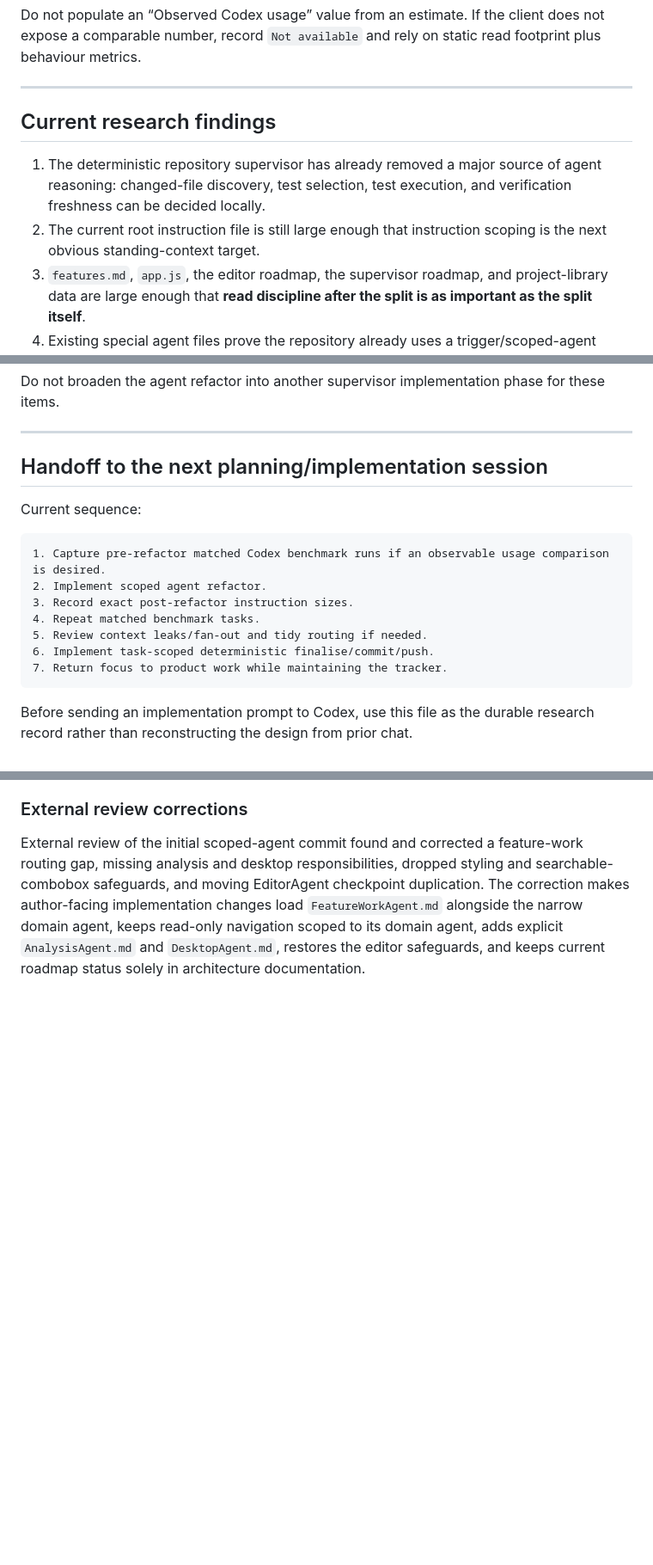
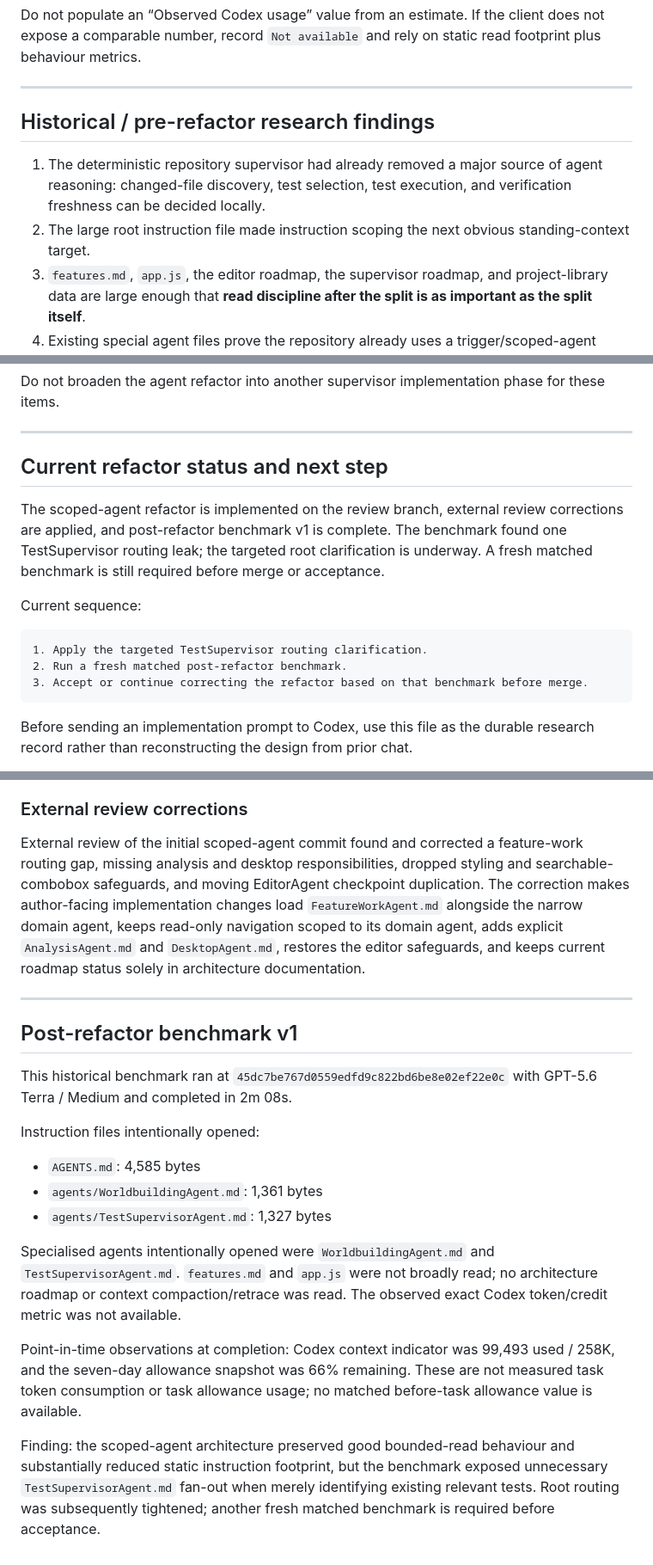
Before and after one commit to D3KOD3R/ABetterWritingEnvironment, a Markdown page: docs/research/agent-refactor-context-audit.md, 3 parts joined by grey strips. Shown at 86% size. Drawn GitHub-style; blank space fills up the shorter version.

````diff
--- a/docs/research/agent-refactor-context-audit.md
+++ b/docs/research/agent-refactor-context-audit.md
@@ -312,10 +312,10 @@ Do not populate an “Observed Codex usage” value from an estimate. If the cli
 
 ---
 
-## Current research findings
+## Historical / pre-refactor research findings
 
-1. The deterministic repository supervisor has already removed a major source of agent reasoning: changed-file discovery, test selection, test execution, and verification freshness can be decided locally.
-2. The current root instruction file is still large enough that instruction scoping is the next obvious standing-context target.
+1. The deterministic repository supervisor had already removed a major source of agent reasoning: changed-file discovery, test selection, test execution, and verification freshness can be decided locally.
+2. The large root instruction file made instruction scoping the next obvious standing-context target.
 3. `features.md`, `app.js`, the editor roadmap, the supervisor roadmap, and project-library data are large enough that **read discipline after the split is as important as the split itself**.
 4. Existing special agent files prove the repository already uses a trigger/scoped-agent pattern, but root currently carries too much universal and domain-specific detail.
 5. `FinaliseWorkAgent.md` and `agentContextRetrace.md` should be slimmed because they predate parts of the current supervisor workflow and can force redundant Git/diff/test investigation.
@@ -355,18 +355,16 @@ Do not broaden the agent refactor into another supervisor implementation phase f
 
 ---
 
-## Handoff to the next planning/implementation session
+## Current refactor status and next step
+
+The scoped-agent refactor is implemented on the review branch, external review corrections are applied, and post-refactor benchmark v1 is complete. The benchmark found one TestSupervisor routing leak; the targeted root clarification is underway. A fresh matched benchmark is still required before merge or acceptance.
 
 Current sequence:
 
 ```text
-1. Capture pre-refactor matched Codex benchmark runs if an observable usage comparison is desired.
-2. Implement scoped agent refactor.
-3. Record exact post-refactor instruction sizes.
-4. Repeat matched benchmark tasks.
-5. Review context leaks/fan-out and tidy routing if needed.
-6. Implement task-scoped deterministic finalise/commit/push.
-7. Return focus to product work while maintaining the tracker.
+1. Apply the targeted TestSupervisor routing clarification.
+2. Run a fresh matched post-refactor benchmark.
+3. Accept or continue correcting the refactor based on that benchmark before merge.
 ```
 
 Before sending an implementation prompt to Codex, use this file as the durable research record rather than reconstructing the design from prior chat.
@@ -446,3 +444,21 @@ Root size changed from 35,487 bytes to 4,585 bytes: a reduction of 30,902 bytes
 ### External review corrections
 
 External review of the initial scoped-agent commit found and corrected a feature-work routing gap, missing analysis and desktop responsibilities, dropped styling and searchable-combobox safeguards, and moving EditorAgent checkpoint duplication. The correction makes author-facing implementation changes load `FeatureWorkAgent.md` alongside the narrow domain agent, keeps read-only navigation scoped to its domain agent, adds explicit `AnalysisAgent.md` and `DesktopAgent.md`, restores the editor safeguards, and keeps current roadmap status solely in architecture documentation.
+
+---
+
+## Post-refactor benchmark v1
+
+This historical benchmark ran at `45dc7be767d0559edfd9c822bd6be8e02ef22e0c` with GPT-5.6 Terra / Medium and completed in 2m 08s.
+
+Instruction files intentionally opened:
+
+- `AGENTS.md`: 4,585 bytes
+- `agents/WorldbuildingAgent.md`: 1,361 bytes
+- `agents/TestSupervisorAgent.md`: 1,327 bytes
+
+Specialised agents intentionally opened were `WorldbuildingAgent.md` and `TestSupervisorAgent.md`. `features.md` and `app.js` were not broadly read; no architecture roadmap or context compaction/retrace was read. The observed exact Codex token/credit metric was not available.
+
+Point-in-time observations at completion: Codex context indicator was 99,493 used / 258K, and the seven-day allowance snapshot was 66% remaining. These are not measured task token consumption or task allowance usage; no matched before-task allowance value is available.
+
+Finding: the scoped-agent architecture preserved good bounded-read behaviour and substantially reduced static instruction footprint, but the benchmark exposed unnecessary `TestSupervisorAgent.md` fan-out when merely identifying existing relevant tests. Root routing was subsequently tightened; another fresh matched benchmark is required before acceptance.
````
Also changed, not shown: other parts of docs/research/agent-refactor-context-audit.md (+11 -11 lines), AGENTS.md (+4 -2 lines).
